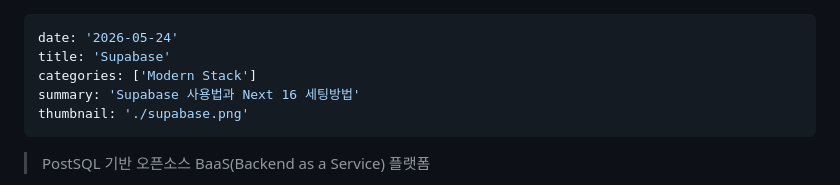
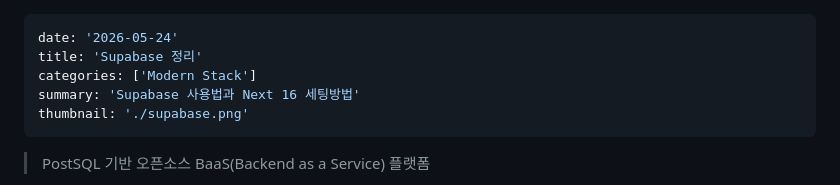
Before and after one commit to seohee0507/seohee0507.github.io, a Markdown page: contents/supabase.md, the part around the change. Drawn GitHub-style.

```diff
--- a/contents/supabase.md
+++ b/contents/supabase.md
@@ -1,6 +1,6 @@
 ---
 date: '2026-05-24'
-title: 'Supabase'
+title: 'Supabase 정리'
 categories: ['Modern Stack']
 summary: 'Supabase 사용법과 Next 16 세팅방법'
 thumbnail: './supabase.png'
```
Also changed, not shown: contents/turntable-app.md (+5 -1 lines), contents/nextjs.png, contents/supabase.png, contents/tanstack-query.png, contents/turntable-app.png, static/apple-touch-icon-precomposed.png (added), 2 other files.
